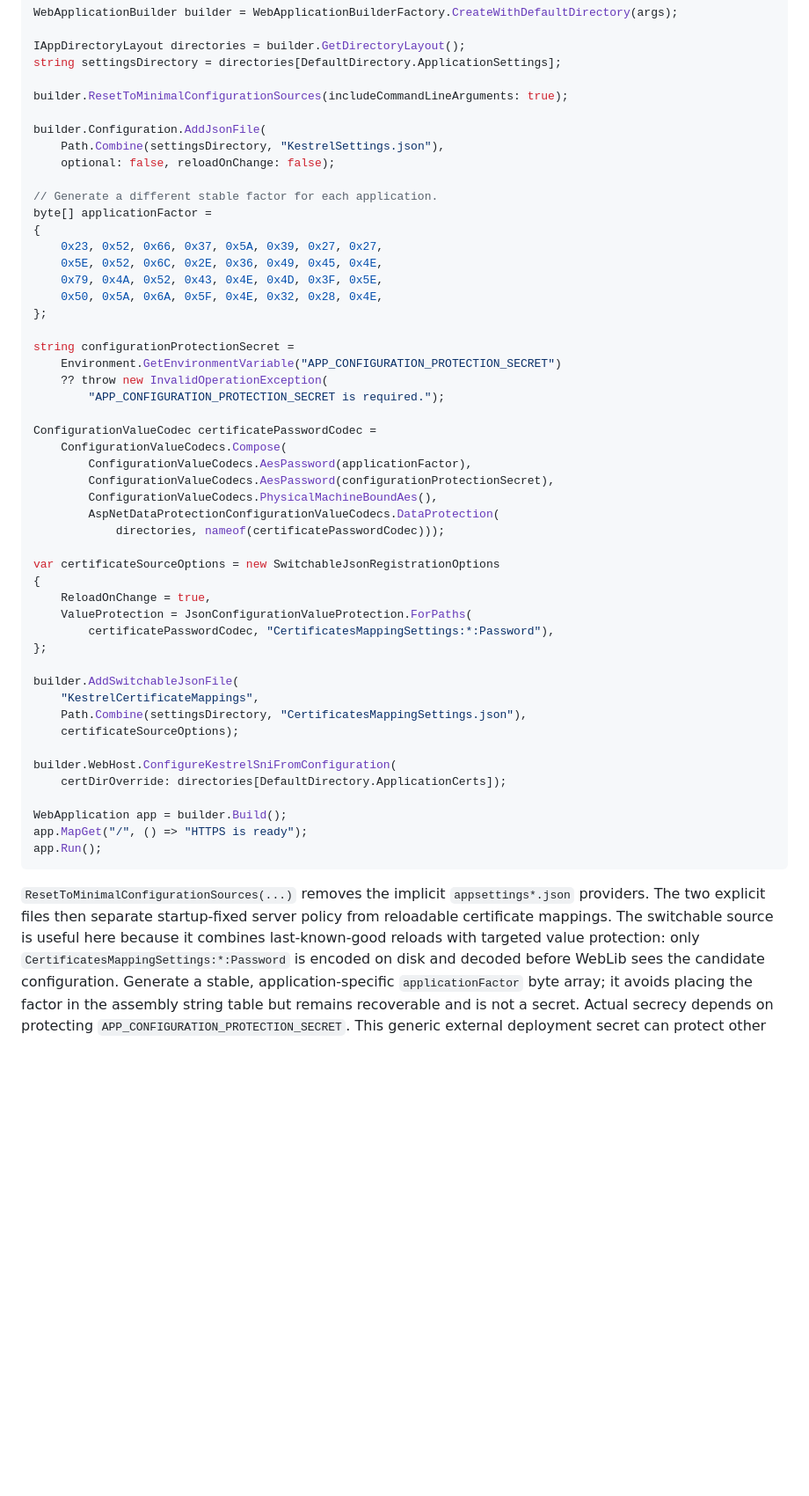
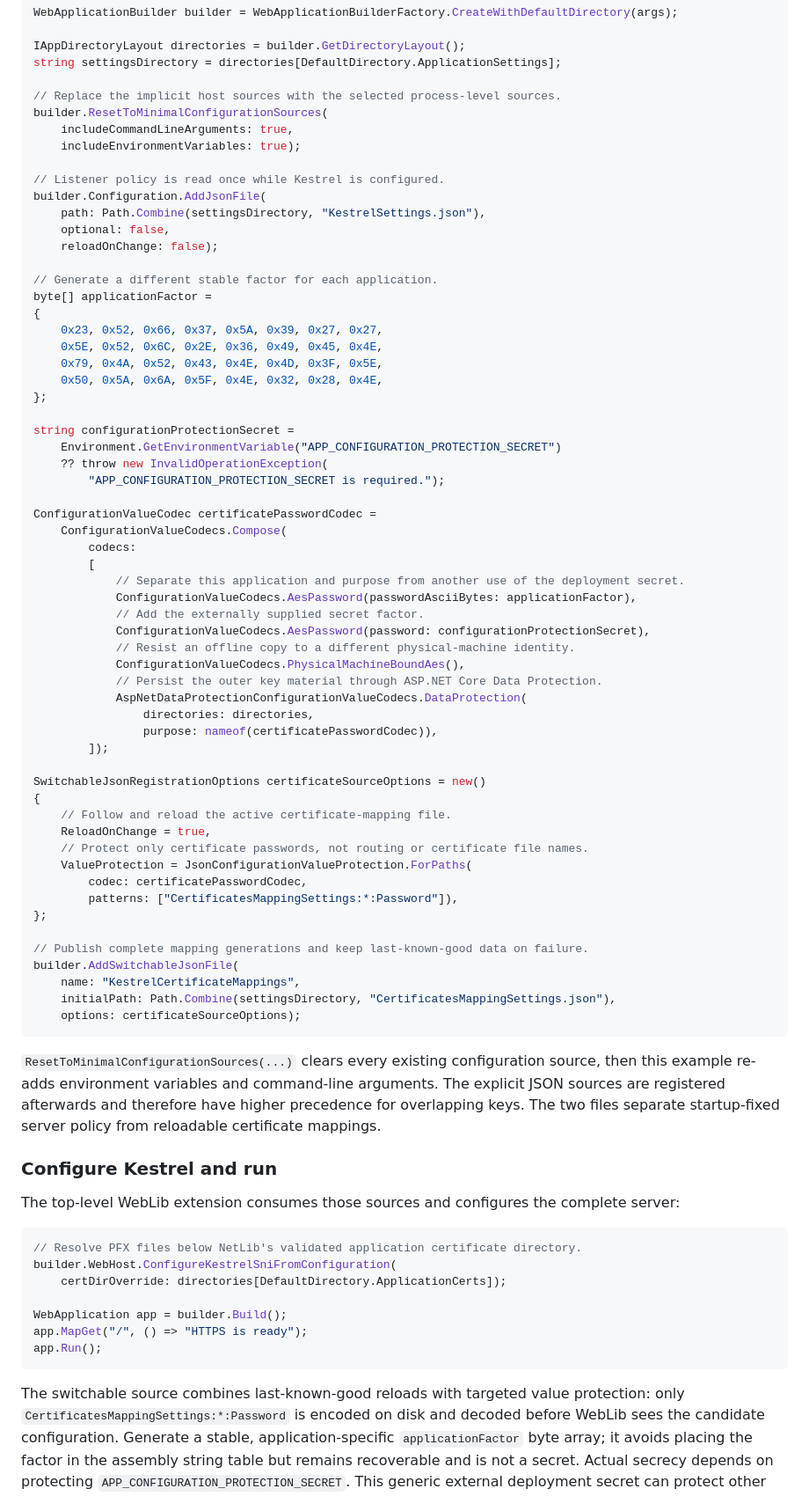
Before and after one commit to eigenverft/Eigenverft.WebLib.Infrastructure, a Markdown page: README.md, the part around one of its changes. Shown at 88% size. GitHub-like rendering; blank space fills up the shorter version.

````diff
--- a/README.md
+++ b/README.md
@@ -66,11 +104,16 @@ WebApplicationBuilder builder = WebApplicationBuilderFactory.CreateWithDefaultDi
 IAppDirectoryLayout directories = builder.GetDirectoryLayout();
 string settingsDirectory = directories[DefaultDirectory.ApplicationSettings];
 
-builder.ResetToMinimalConfigurationSources(includeCommandLineArguments: true);
+// Replace the implicit host sources with the selected process-level sources.
+builder.ResetToMinimalConfigurationSources(
+    includeCommandLineArguments: true,
+    includeEnvironmentVariables: true);
 
+// Listener policy is read once while Kestrel is configured.
 builder.Configuration.AddJsonFile(
-    Path.Combine(settingsDirectory, "KestrelSettings.json"),
-    optional: false, reloadOnChange: false);
+    path: Path.Combine(settingsDirectory, "KestrelSettings.json"),
+    optional: false,
+    reloadOnChange: false);
 
 // Generate a different stable factor for each application.
 byte[] applicationFactor =
@@ -88,24 +131,48 @@ string configurationProtectionSecret =
 
 ConfigurationValueCodec certificatePasswordCodec =
     ConfigurationValueCodecs.Compose(
-        ConfigurationValueCodecs.AesPassword(applicationFactor),
-        ConfigurationValueCodecs.AesPassword(configurationProtectionSecret),
-        ConfigurationValueCodecs.PhysicalMachineBoundAes(),
-        AspNetDataProtectionConfigurationValueCodecs.DataProtection(
-            directories, nameof(certificatePasswordCodec)));
+        codecs:
+        [
+            // Separate this application and purpose from another use of the deployment secret.
+            ConfigurationValueCodecs.AesPassword(passwordAsciiBytes: applicationFactor),
+            // Add the externally supplied secret factor.
+            ConfigurationValueCodecs.AesPassword(password: configurationProtectionSecret),
+            // Resist an offline copy to a different physical-machine identity.
+            ConfigurationValueCodecs.PhysicalMachineBoundAes(),
+            // Persist the outer key material through ASP.NET Core Data Protection.
+            AspNetDataProtectionConfigurationValueCodecs.DataProtection(
+                directories: directories,
+                purpose: nameof(certificatePasswordCodec)),
+        ]);
 
-var certificateSourceOptions = new SwitchableJsonRegistrationOptions
+SwitchableJsonRegistrationOptions certificateSourceOptions = new()
 {
+    // Follow and reload the active certificate-mapping file.
     ReloadOnChange = true,
+    // Protect only certificate passwords, not routing or certificate file names.
     ValueProtection = JsonConfigurationValueProtection.ForPaths(
-        certificatePasswordCodec, "CertificatesMappingSettings:*:Password"),
+        codec: certificatePasswordCodec,
+        patterns: ["CertificatesMappingSettings:*:Password"]),
 };
 
+// Publish complete mapping generations and keep last-known-good data on failure.
 builder.AddSwitchableJsonFile(
-    "KestrelCertificateMappings",
-    Path.Combine(settingsDirectory, "CertificatesMappingSettings.json"),
-    certificateSourceOptions);
+    name: "KestrelCertificateMappings",
+    initialPath: Path.Combine(settingsDirectory, "CertificatesMappingSettings.json"),
+    options: certificateSourceOptions);
+```
 
+`ResetToMinimalConfigurationSources(...)` clears every existing configuration source, then this
+example re-adds environment variables and command-line arguments. The explicit JSON sources are
+registered afterwards and therefore have higher precedence for overlapping keys. The two files
+separate startup-fixed server policy from reloadable certificate mappings.
+
+### Configure Kestrel and run
+
+The top-level WebLib extension consumes those sources and configures the complete server:
+
+```csharp
+// Resolve PFX files below NetLib's validated application certificate directory.
 builder.WebHost.ConfigureKestrelSniFromConfiguration(
     certDirOverride: directories[DefaultDirectory.ApplicationCerts]);
 
@@ -114,9 +181,7 @@ app.MapGet("/", () => "HTTPS is ready");
 app.Run();
 ```
 
-`ResetToMinimalConfigurationSources(...)` removes the implicit `appsettings*.json` providers.
-The two explicit files then separate startup-fixed server policy from reloadable certificate
-mappings. The switchable source is useful here because it combines last-known-good reloads with
+The switchable source combines last-known-good reloads with
 targeted value protection: only `CertificatesMappingSettings:*:Password` is encoded on disk and
 decoded before WebLib sees the candidate configuration. Generate a stable, application-specific
 `applicationFactor` byte array; it avoids placing the factor in the assembly string table but
````
Also changed, not shown: other parts of README.md (+49 -19 lines), README.NUGET.md (+69 -29 lines).
